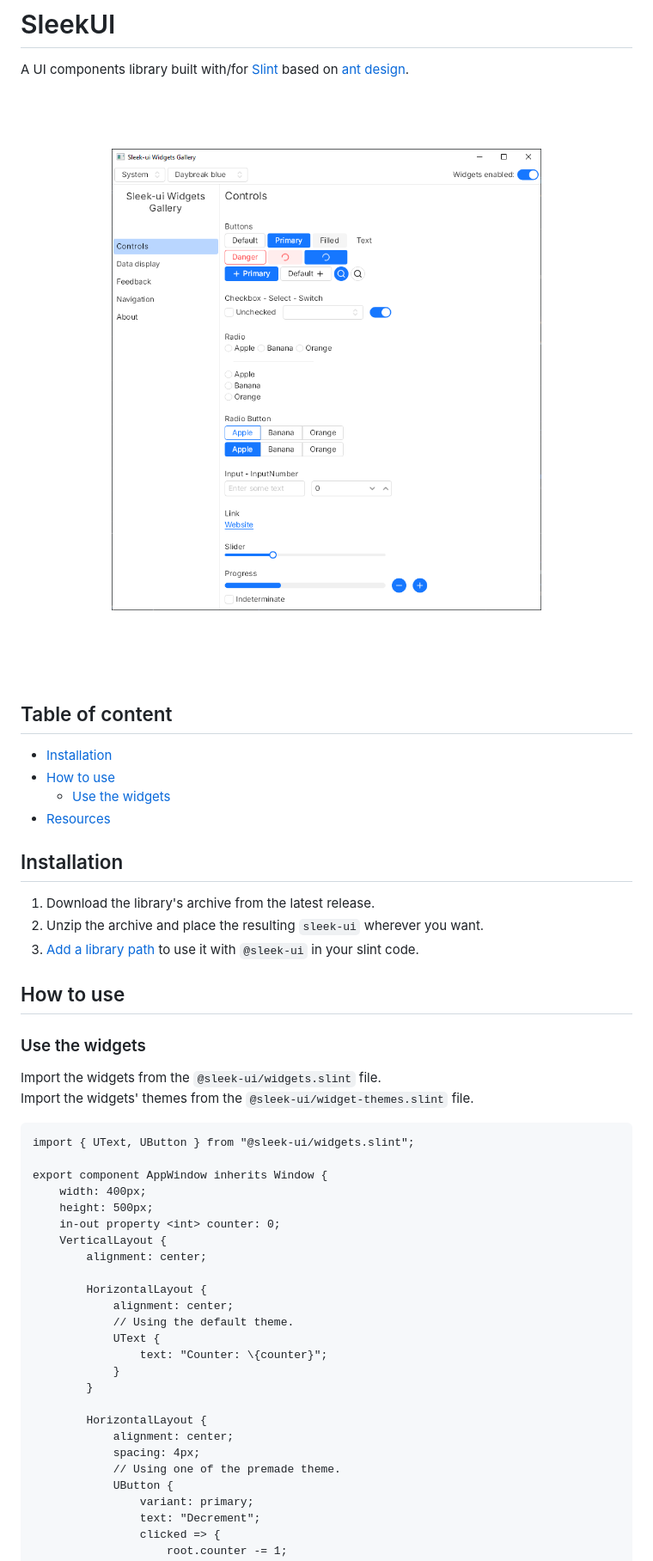
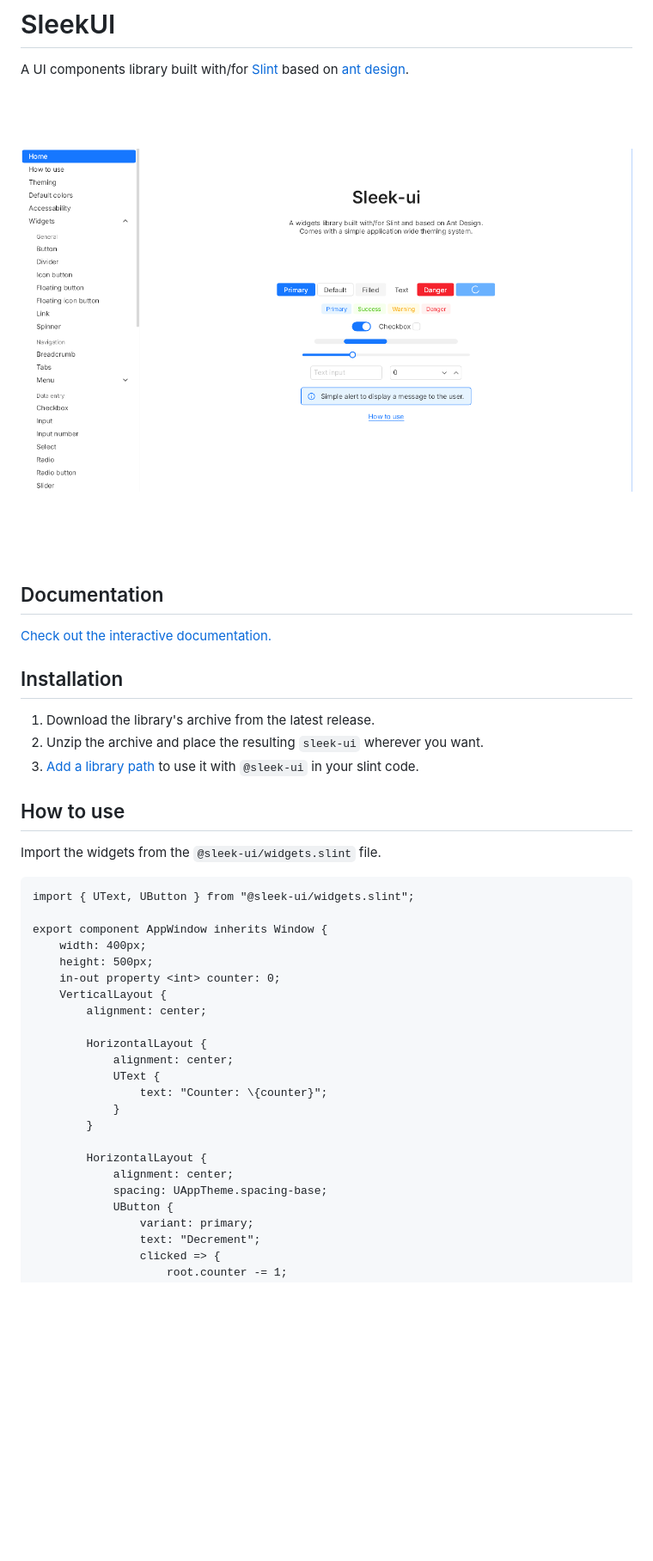
Before and after one commit to uAtomicBoolean/sleek-ui, a Markdown page: README.md, the part around one of its changes. Shown at 86% size. GitHub-like rendering; pictures changed too: images/home-page.png (added), images/widgets_gallery.png (deleted); blank space fills up the shorter version.

Commit message:
chore: update README This follows the deployment of the new documentation.
Closes #33

````diff
--- a/README.md
+++ b/README.md
@@ -3,19 +3,15 @@ A UI components library built with/for [Slint](https://github.com/slint-ui/slint
 <br />
 <br />
 <br />
-
 <p align="center">
-	<img src="images/widgets_gallery.png" width="500px" />
+	<img src="images/home-page.png" />
 </p>
 <br />
 <br />
 <br />
 
-## Table of content <!-- omit in toc -->
-- [Installation](#installation)
-- [How to use](#how-to-use)
-	- [Use the widgets](#use-the-widgets)
-- [Resources](#resources)
+## Documentation
+[Check out the interactive documentation.](https://uatomicboolean.github.io/SleekUI/)
 
 ## Installation
 1. Download the library's archive from the latest release.
@@ -23,9 +19,7 @@ A UI components library built with/for [Slint](https://github.com/slint-ui/slint
 3. [Add a library path](https://docs.slint.dev/latest/docs/slint/guide/language/coding/file/#component-libraries) to use it with `@sleek-ui` in your slint code.
 
 ## How to use
-### Use the widgets
 Import the widgets from the `@sleek-ui/widgets.slint` file.
-Import the widgets' themes from the `@sleek-ui/widget-themes.slint` file.
 
 ```slint
 import { UText, UButton } from "@sleek-ui/widgets.slint";
@@ -39,7 +33,6 @@ export component AppWindow inherits Window {
 
 		HorizontalLayout {
 			alignment: center;
-			// Using the default theme.
 			UText {
 				text: "Counter: \{counter}";
 			}
@@ -47,8 +40,7 @@ export component AppWindow inherits Window {
 
 		HorizontalLayout {
 			alignment: center;
-			spacing: 4px;
-			// Using one of the premade theme.
+			spacing: UAppTheme.spacing-base;
 			UButton {
 				variant: primary;
 				text: "Decrement";
````
Also changed, not shown: other parts of README.md (+0 -1 lines).
